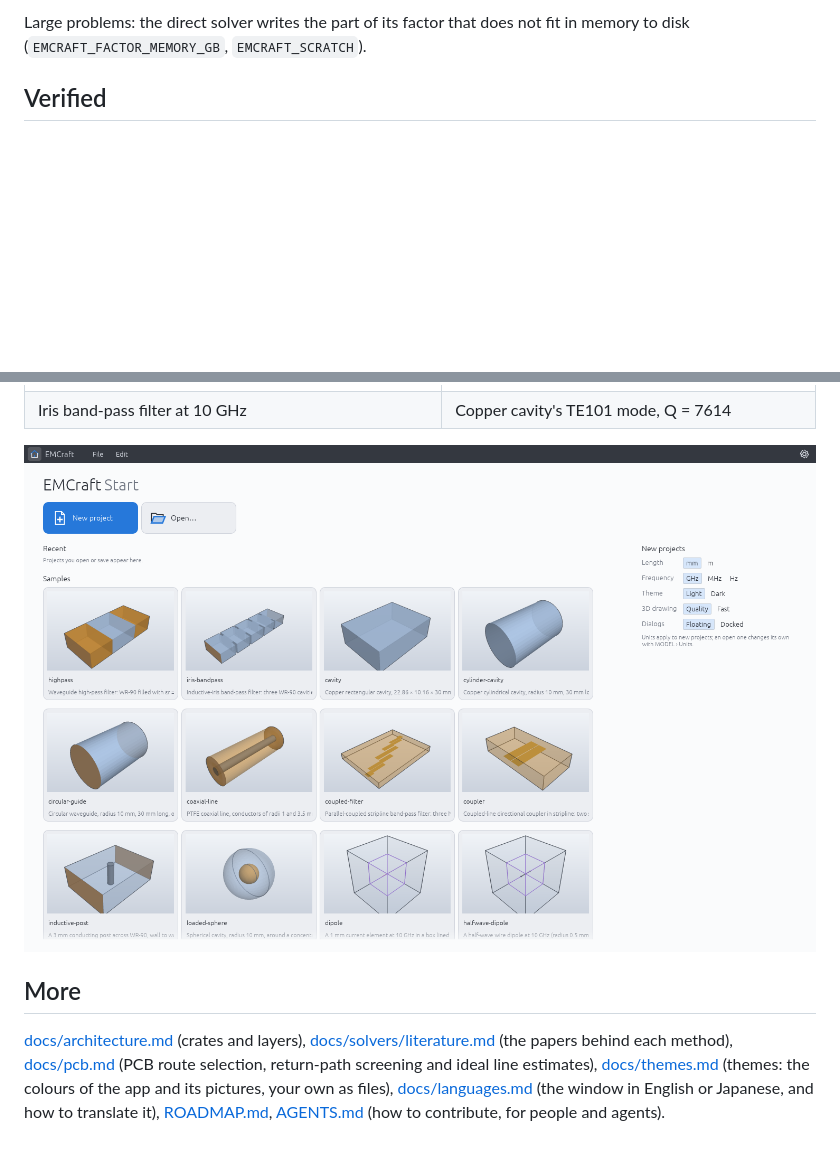
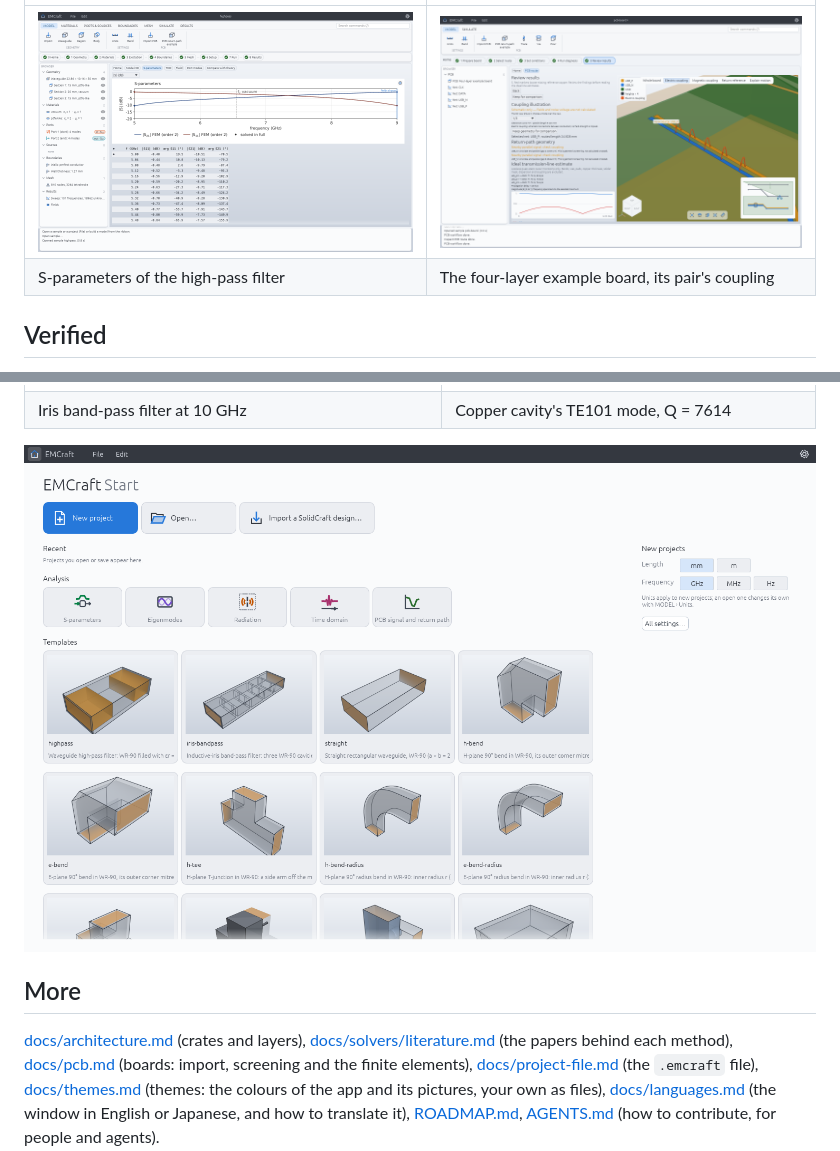
Before and after one commit to jijinbei/EMCraft, a Markdown page: README.md, 2 parts joined by grey strips. GitHub-like rendering; pictures changed too: docs/media/app-pcb-board.png (added), docs/media/app-sparameters.png (added), docs/media/app-start.png; blank space fills up the shorter version.

```diff
--- a/README.md
+++ b/README.md
@@ -42,6 +57,8 @@ Samples: `highpass`, `iris-bandpass`, `cavity`, `cylinder-cavity`, `circular-gui
 
-Large problems: the direct solver writes the part of its factor that does not fit in memory to
-disk (`EMCRAFT_FACTOR_MEMORY_GB`, `EMCRAFT_SCRATCH`).
+| | |
+|---|---|
+| ![The S-parameter view of the solved high-pass filter](docs/media/app-sparameters.png) | ![The four-layer example board in 3D with its differential pair's coupling](docs/media/app-pcb-board.png) |
+| S-parameters of the high-pass filter | The four-layer example board, its pair's coupling |
 
 ## Verified
 
@@ -62,7 +79,8 @@ and the accepted results are frozen so that any change that moves them fails CI
 
 [docs/architecture.md](docs/architecture.md) (crates and layers),
 [docs/solvers/literature.md](docs/solvers/literature.md) (the papers behind each method),
-[docs/pcb.md](docs/pcb.md) (PCB route selection, return-path screening and ideal line estimates),
+[docs/pcb.md](docs/pcb.md) (boards: import, screening and the finite elements),
+[docs/project-file.md](docs/project-file.md) (the `.emcraft` file),
 [docs/themes.md](docs/themes.md) (themes: the colours of the app and its pictures, your own as files),
 [docs/languages.md](docs/languages.md) (the window in English or Japanese, and how to translate it),
 [ROADMAP.md](ROADMAP.md), [AGENTS.md](AGENTS.md) (how to contribute, for people and agents).
```
Also changed, not shown: other parts of README.md (+27 -12 lines), ATTRIBUTION.md (+1 -1 lines), docs/media/app-results-3d.png.
